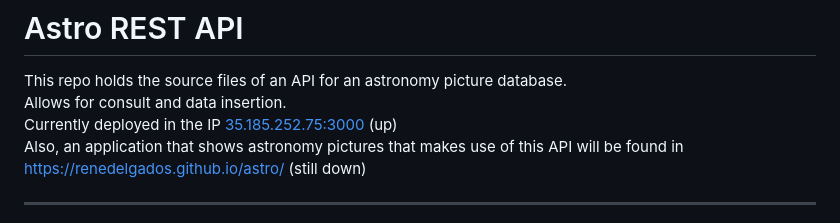
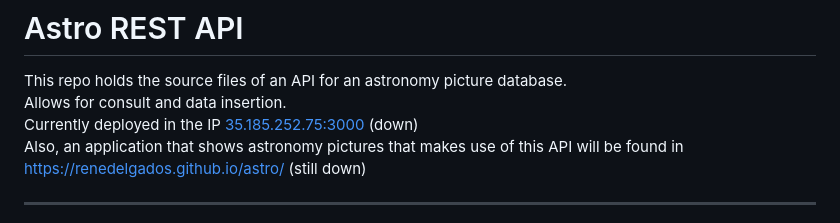
Before and after one commit to ReneDelgadoS/astro, a Markdown page: README.md, the part around the change. Drawn GitHub-style.

Commit message:
Update README.md
Astroo api down

```diff
--- a/README.md
+++ b/README.md
@@ -2,7 +2,7 @@
 
 This repo holds the source files of an API for an astronomy picture database.\
 Allows for consult and data insertion.\
-Currently deployed in the IP [35.185.252.75:3000](https://35.185.252.75:3000/pictures) (up)\
+Currently deployed in the IP [35.185.252.75:3000](https://35.185.252.75:3000/pictures) (down)\
 Also, an application that shows astronomy pictures that makes use of this API will be found in [https://renedelgados.github.io/astro/](https://renedelgados.github.io/astro/) (still down)
 
 ---
```
